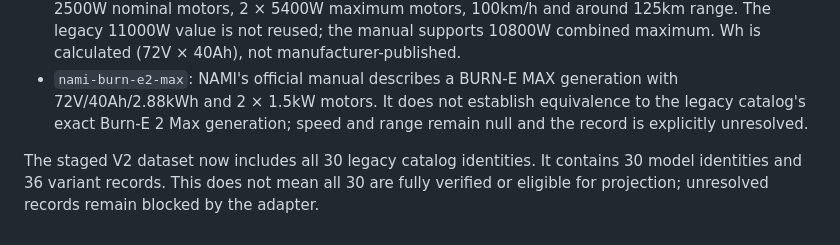
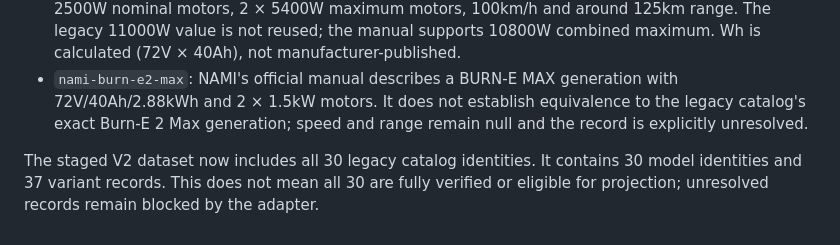
Before and after one commit to rikobn10-cyber/voltride, a Markdown page: docs/CANONICAL_MODEL_SOURCE_AUDIT_MATRIX_2026-11-10.md, the part around the change. Rendered like a GitHub page.

Commit message:
docs: correct V2 variant inventory count

```diff
--- a/docs/CANONICAL_MODEL_SOURCE_AUDIT_MATRIX_2026-11-10.md
+++ b/docs/CANONICAL_MODEL_SOURCE_AUDIT_MATRIX_2026-11-10.md
@@ -207,4 +207,4 @@ The V2 dataset now contains 26 model identities and 29 variants. These are stage
 - `dualtron-thunder-3`: Minimotors official manual identifies Thunder 3 (ED2301), 72V/40Ah, 2 × 2500W nominal motors, 2 × 5400W maximum motors, 100km/h and around 125km range. The legacy 11000W value is not reused; the manual supports 10800W combined maximum. Wh is calculated (72V × 40Ah), not manufacturer-published.
 - `nami-burn-e2-max`: NAMI's official manual describes a BURN-E MAX generation with 72V/40Ah/2.88kWh and 2 × 1.5kW motors. It does not establish equivalence to the legacy catalog's exact Burn-E 2 Max generation; speed and range remain null and the record is explicitly unresolved.
 
-The staged V2 dataset now includes all 30 legacy catalog identities. It contains 30 model identities and 36 variant records. This does not mean all 30 are fully verified or eligible for projection; unresolved records remain blocked by the adapter.
+The staged V2 dataset now includes all 30 legacy catalog identities. It contains 30 model identities and 37 variant records. This does not mean all 30 are fully verified or eligible for projection; unresolved records remain blocked by the adapter.
```
